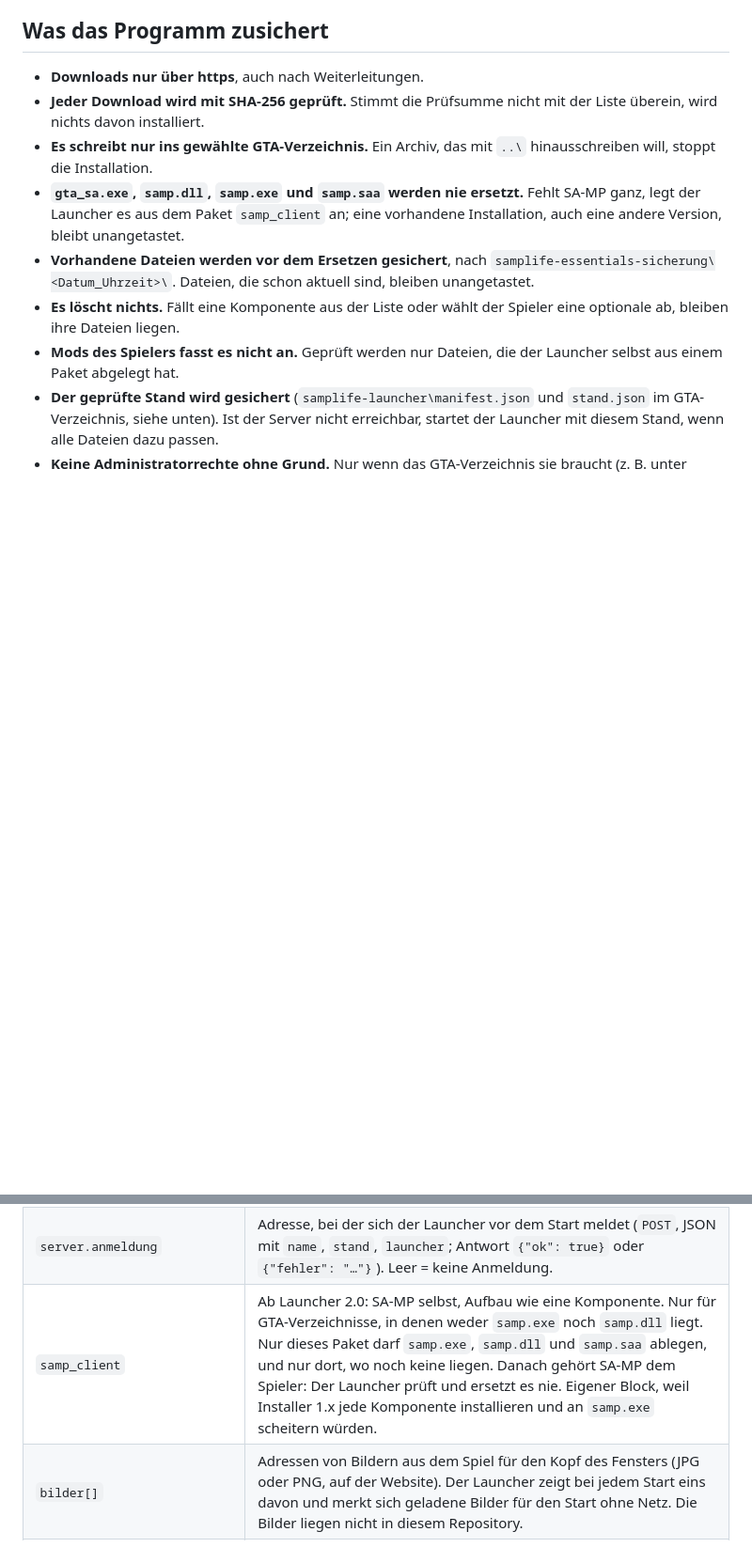
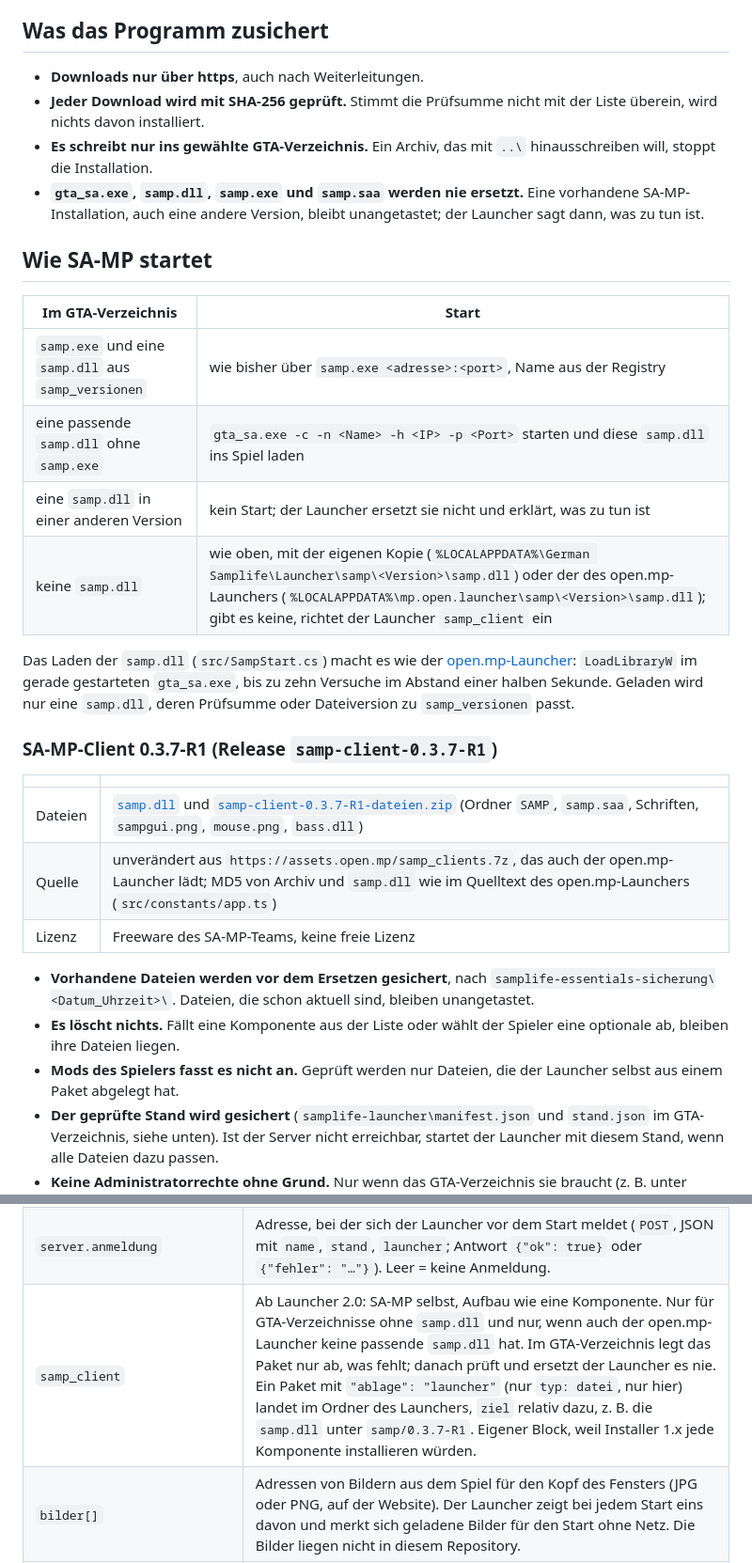
Before and after one commit to German-Samplife/samplife-essentials, a Markdown page: README.md, 2 parts joined by grey strips. Shown at 94% size. GitHub-like rendering; blank space fills up the shorter version.

Commit message:
Doku: wie SA-MP startet, Herkunft des SA-MP-Pakets

```diff
--- a/README.md
+++ b/README.md
@@ -33,7 +33,26 @@ Der gesamte Quelltext liegt in diesem Repository. Die `.exe` in den Releases bau
 - **Downloads nur über https**, auch nach Weiterleitungen.
 - **Jeder Download wird mit SHA-256 geprüft.** Stimmt die Prüfsumme nicht mit der Liste überein, wird nichts davon installiert.
 - **Es schreibt nur ins gewählte GTA-Verzeichnis.** Ein Archiv, das mit `..\` hinausschreiben will, stoppt die Installation.
-- **`gta_sa.exe`, `samp.dll`, `samp.exe` und `samp.saa` werden nie ersetzt.** Fehlt SA-MP ganz, legt der Launcher es aus dem Paket `samp_client` an; eine vorhandene Installation, auch eine andere Version, bleibt unangetastet.
+- **`gta_sa.exe`, `samp.dll`, `samp.exe` und `samp.saa` werden nie ersetzt.** Eine vorhandene SA-MP-Installation, auch eine andere Version, bleibt unangetastet; der Launcher sagt dann, was zu tun ist.
+
+## Wie SA-MP startet
+
+| Im GTA-Verzeichnis | Start |
+|---|---|
+| `samp.exe` und eine `samp.dll` aus `samp_versionen` | wie bisher über `samp.exe <adresse>:<port>`, Name aus der Registry |
+| eine passende `samp.dll` ohne `samp.exe` | `gta_sa.exe -c -n <Name> -h <IP> -p <Port>` starten und diese `samp.dll` ins Spiel laden |
+| eine `samp.dll` in einer anderen Version | kein Start; der Launcher ersetzt sie nicht und erklärt, was zu tun ist |
+| keine `samp.dll` | wie oben, mit der eigenen Kopie (`%LOCALAPPDATA%\German Samplife\Launcher\samp\<Version>\samp.dll`) oder der des open.mp-Launchers (`%LOCALAPPDATA%\mp.open.launcher\samp\<Version>\samp.dll`); gibt es keine, richtet der Launcher `samp_client` ein |
+
+Das Laden der `samp.dll` (`src/SampStart.cs`) macht es wie der [open.mp-Launcher](https://github.com/openmultiplayer/launcher/blob/master/src-tauri/src/injector.rs): `LoadLibraryW` im gerade gestarteten `gta_sa.exe`, bis zu zehn Versuche im Abstand einer halben Sekunde. Geladen wird nur eine `samp.dll`, deren Prüfsumme oder Dateiversion zu `samp_versionen` passt.
+
+### SA-MP-Client 0.3.7-R1 (Release `samp-client-0.3.7-R1`)
+
+| | |
+|---|---|
+| Dateien | [`samp.dll`](https://github.com/German-Samplife/samplife-essentials/releases/download/samp-client-0.3.7-R1/samp.dll) und [`samp-client-0.3.7-R1-dateien.zip`](https://github.com/German-Samplife/samplife-essentials/releases/download/samp-client-0.3.7-R1/samp-client-0.3.7-R1-dateien.zip) (Ordner `SAMP`, `samp.saa`, Schriften, `sampgui.png`, `mouse.png`, `bass.dll`) |
+| Quelle | unverändert aus `https://assets.open.mp/samp_clients.7z`, das auch der open.mp-Launcher lädt; MD5 von Archiv und `samp.dll` wie im Quelltext des open.mp-Launchers (`src/constants/app.ts`) |
+| Lizenz | Freeware des SA-MP-Teams, keine freie Lizenz |
 - **Vorhandene Dateien werden vor dem Ersetzen gesichert**, nach `samplife-essentials-sicherung\<Datum_Uhrzeit>\`. Dateien, die schon aktuell sind, bleiben unangetastet.
 - **Es löscht nichts.** Fällt eine Komponente aus der Liste oder wählt der Spieler eine optionale ab, bleiben ihre Dateien liegen.
 - **Mods des Spielers fasst es nicht an.** Geprüft werden nur Dateien, die der Launcher selbst aus einem Paket abgelegt hat.
@@ -69,7 +88,7 @@ Stand der echten Liste: SampVoice 3.1 für SA-MP 0.3.7 R1 und R3, direkt von den
 | `stand` | Ab Launcher 2.0: ganze Zahl, bei jeder Änderung an Paketen um 1 erhöhen. Der Launcher meldet sie bei der Anmeldung; der Gamemode verlangt mindestens `LAUNCHER_MINDESTSTAND`. |
 | `server.adresse`, `server.port` | Wohin `samp.exe` verbindet. |
 | `server.anmeldung` | Adresse, bei der sich der Launcher vor dem Start meldet (`POST`, JSON mit `name`, `stand`, `launcher`; Antwort `{"ok": true}` oder `{"fehler": "…"}`). Leer = keine Anmeldung. |
-| `samp_client` | Ab Launcher 2.0: SA-MP selbst, Aufbau wie eine Komponente. Nur für GTA-Verzeichnisse, in denen weder `samp.exe` noch `samp.dll` liegt. Nur dieses Paket darf `samp.exe`, `samp.dll` und `samp.saa` ablegen, und nur dort, wo noch keine liegen. Danach gehört SA-MP dem Spieler: Der Launcher prüft und ersetzt es nie. Eigener Block, weil Installer 1.x jede Komponente installieren und an `samp.exe` scheitern würden. |
+| `samp_client` | Ab Launcher 2.0: SA-MP selbst, Aufbau wie eine Komponente. Nur für GTA-Verzeichnisse ohne `samp.dll` und nur, wenn auch der open.mp-Launcher keine passende `samp.dll` hat. Im GTA-Verzeichnis legt das Paket nur ab, was fehlt; danach prüft und ersetzt der Launcher es nie. Ein Paket mit `"ablage": "launcher"` (nur `typ: datei`, nur hier) landet im Ordner des Launchers, `ziel` relativ dazu, z. B. die `samp.dll` unter `samp/0.3.7-R1`. Eigener Block, weil Installer 1.x jede Komponente installieren würden. |
 | `bilder[]` | Adressen von Bildern aus dem Spiel für den Kopf des Fensters (JPG oder PNG, auf der Website). Der Launcher zeigt bei jedem Start eins davon und merkt sich geladene Bilder für den Start ohne Netz. Die Bilder liegen nicht in diesem Repository. |
 | `updates` | Adresse der neuesten Updates aus der Community (`{"updates": [{"slug", "datum", "titel", "kurz", "url"}]}`). |
 | `launcher.version`, `url`, `sha256`, `groesse` | Aktuelle Fassung des Launchers. Ist sie höher als die laufende, aktualisiert sich der Launcher selbst. Ohne den Block gibt es keine Aktualisierung. |
```
Also changed, not shown: docs/launcher-konzept.md (+1 -1 lines).
